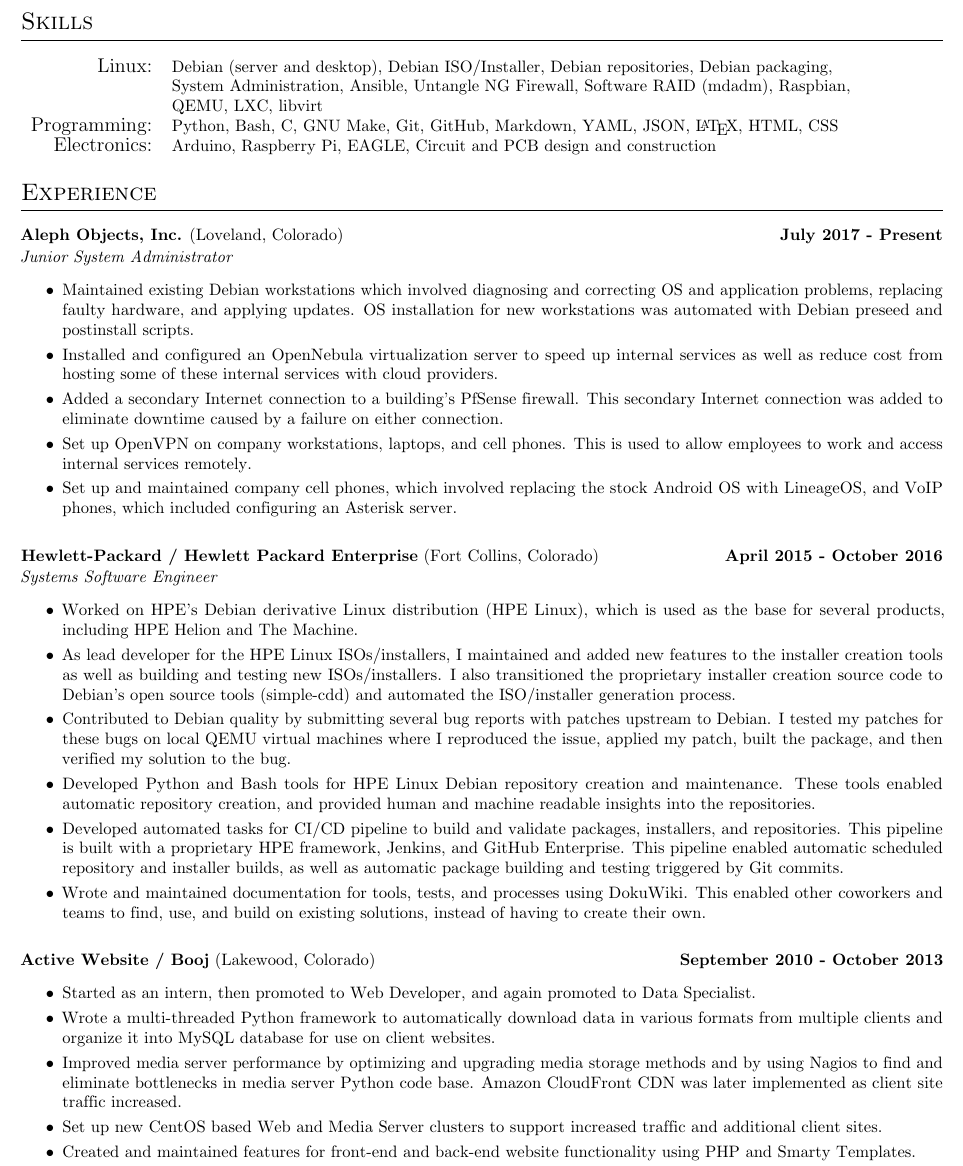
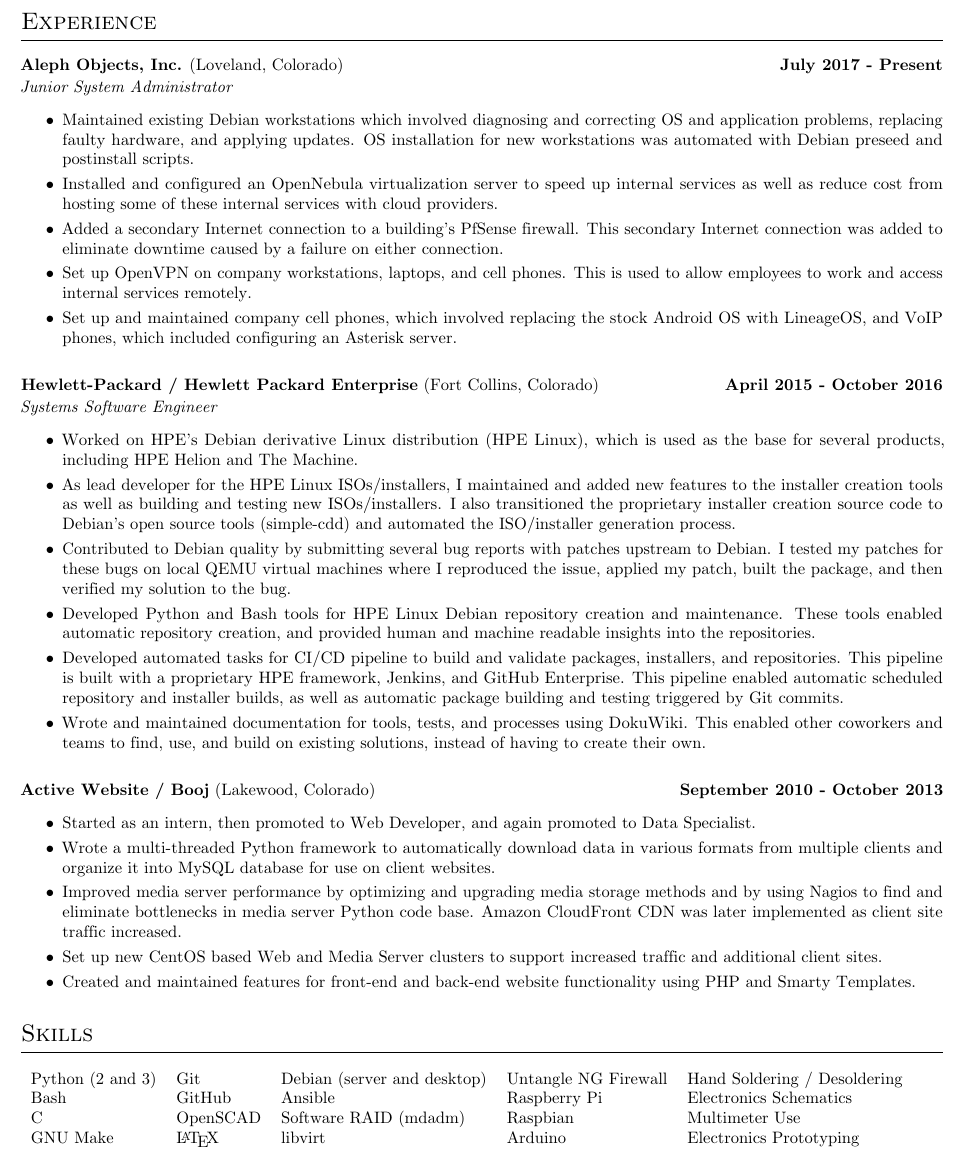
Before and after one commit to process1183/Josh_Gadeken_Resume, a LaTeX CV (Josh_Gadeken_Resume.tex): part of page 1 of 2, cut at the place of the change. Compiled offline with pdfLaTeX.

Commit message:
Skills section updates
* Use a simpler and cleaner layout
* Move skills section to the bottom of page 1
* Update listed skills

```diff
--- a/Josh_Gadeken_Resume.tex
+++ b/Josh_Gadeken_Resume.tex
@@ -40,16 +40,6 @@
 \setlist[itemize]{itemsep=-1pt}
 
 \begin{document}
-    \section*{Skills}
-        \begin{tabular}{rl}
-            \large{Linux:} & Debian (server and desktop), Debian ISO/Installer, Debian repositories, Debian packaging,\\
-                           & System Administration, Ansible, Untangle NG Firewall, Software RAID (mdadm), Raspbian,\\
-                           & QEMU, LXC, libvirt\\
-            \large{Programming:} & Python, Bash, C, GNU Make, Git, GitHub, Markdown, YAML, JSON, \LaTeX, HTML, CSS\\
-            \large{Electronics:} & Arduino, Raspberry Pi, EAGLE, Circuit and PCB design and construction\\
-        \end{tabular}
-    % end skills section
-
     \section*{Experience}
         \textbf{Aleph Objects, Inc.} (Loveland, Colorado) \hfill \textbf{July 2017 - Present} \\[1pt]
         \emph{Junior System Administrator}
@@ -85,6 +75,15 @@
         % end Booj
     % end experience section
 
+    \section*{Skills}
+        \begin{tabular}{lllll}
+            Python (2 and 3) & Git      & Debian (server and desktop) & Untangle NG Firewall & Hand Soldering / Desoldering \\
+            Bash             & GitHub   & Ansible                     & Raspberry Pi         & Electronics Schematics \\
+            C                & OpenSCAD & Software RAID (mdadm)       & Raspbian             & Multimeter Use \\
+            GNU Make         & \LaTeX   & libvirt                     & Arduino              & Electronics Prototyping \\
+        \end{tabular}
+    % end skills section
+
     \section*{Education}
         \begin{itemize}
             \item Debian Packaging class by Tim Potter at HPE
```
